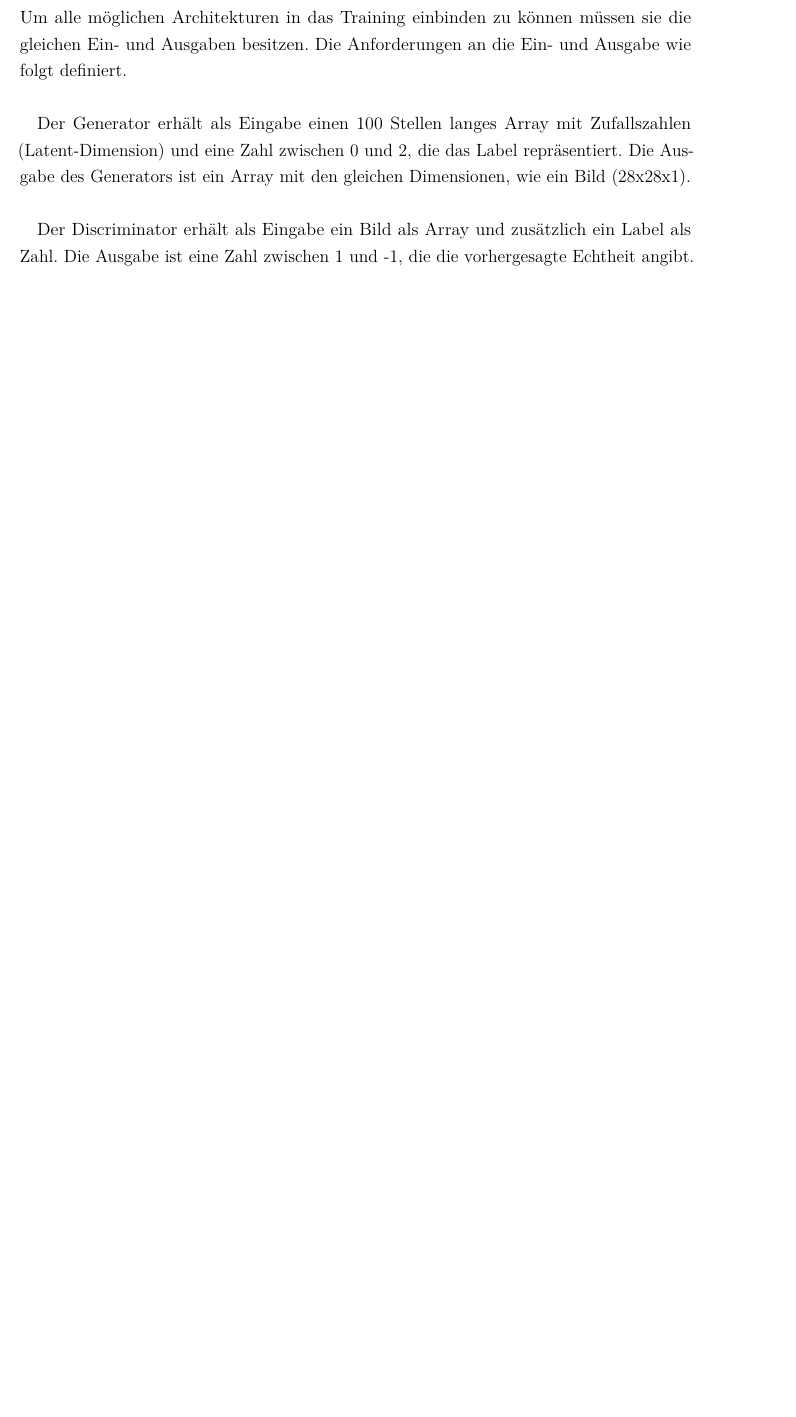
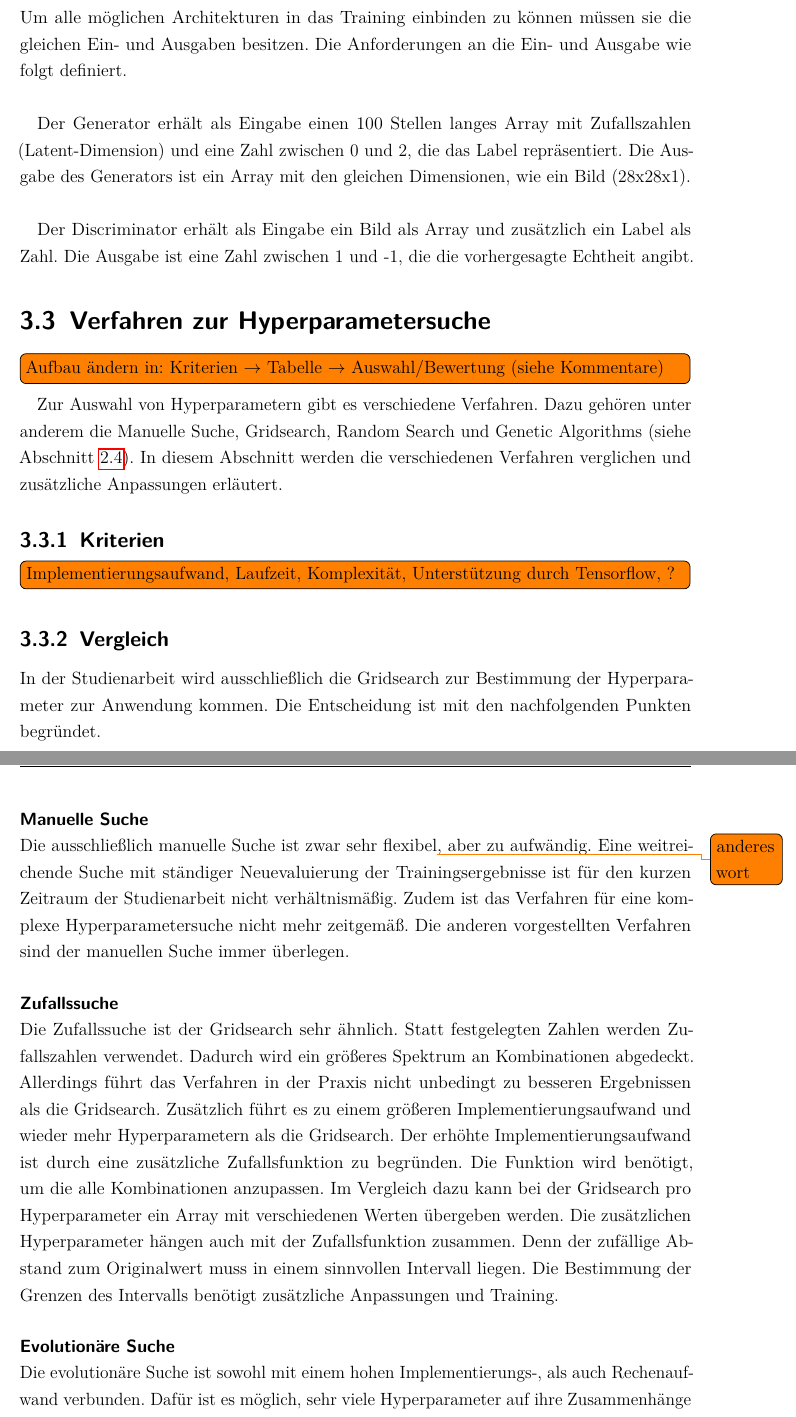
Before and after one commit to Alken0/studienarbeit, a LaTeX thesis (latex/main.tex, which reads latex/kapitel/3_methodik/methodik.tex): part of page 19 of 49 before the commit and two parts of pages 19 and 20 of 51 after it, the two joined at a grey line, cut so that both start at the same text, the shorter picture padded with empty space. Compiled offline with pdfLaTeX.

Commit message:
add methdok:Verfahren zur Hyperparametersuche

```diff
--- a/latex/kapitel/3_methodik/methodik.tex
+++ b/latex/kapitel/3_methodik/methodik.tex
@@ -68,3 +68,39 @@ Die Ausgabe des Generators ist ein Array mit den gleichen Dimensionen, wie ein B
 
 Der Discriminator erhält als Eingabe ein Bild als Array und zusätzlich ein Label als Zahl.
 Die Ausgabe ist eine Zahl zwischen 1 und -1, die die vorhergesagte Echtheit angibt.
+
+\section{Verfahren zur Hyperparametersuche}
+\todo[shadow,inline]{Aufbau ändern in: Kriterien $\rightarrow$ Tabelle $\rightarrow$ Auswahl/Bewertung (siehe Kommentare)}
+Zur Auswahl von Hyperparametern gibt es verschiedene Verfahren.
+Dazu gehören unter anderem die Manuelle Suche, Gridsearch, Random Search und Genetic Algorithms (siehe \cref{chapter:verfahren-bestimmung-hyperparameter}).
+In diesem Abschnitt werden die verschiedenen Verfahren verglichen und zusätzliche Anpassungen erläutert.
+
+\subsection{Kriterien}
+\todo[shadow, inline]{Implementierungsaufwand, Laufzeit, Komplexität, Unterstützung durch Tensorflow, ?}
+
+\subsection{Vergleich}
+In der Studienarbeit wird ausschließlich die Gridsearch zur Bestimmung der Hyperparameter zur Anwendung kommen.
+Die Entscheidung ist mit den nachfolgenden Punkten begründet.
+
+\paragraphNewLine{Manuelle Suche}
+Die ausschließlich manuelle Suche ist zwar sehr flexibel\todo{anderes wort}, aber zu aufwändig.
+Eine weitreichende Suche mit ständiger Neuevaluierung der Trainingsergebnisse ist für den kurzen Zeitraum der Studienarbeit nicht verhältnismäßig.
+Zudem ist das Verfahren für eine komplexe Hyperparametersuche nicht mehr zeitgemäß.
+Die anderen vorgestellten Verfahren sind der manuellen Suche immer überlegen.
+
+\paragraphNewLine{Zufallssuche}
+Die Zufallssuche ist der Gridsearch sehr ähnlich.
+Statt festgelegten Zahlen werden Zufallszahlen verwendet.
+Dadurch wird ein größeres Spektrum an Kombinationen abgedeckt.
+Allerdings führt das Verfahren in der Praxis nicht unbedingt zu besseren Ergebnissen als die Gridsearch.
+Zusätzlich führt es zu einem größeren Implementierungsaufwand und wieder mehr Hyperparametern als die Gridsearch.
+Der erhöhte Implementierungsaufwand ist durch eine zusätzliche Zufallsfunktion zu begründen.
+Die Funktion wird benötigt, um die alle Kombinationen anzupassen.
+Im Vergleich dazu kann bei der Gridsearch pro Hyperparameter ein Array mit verschiedenen Werten übergeben werden.
+Die zusätzlichen Hyperparameter hängen auch mit der Zufallsfunktion zusammen.
+Denn der zufällige Abstand zum Originalwert muss in einem sinnvollen Intervall liegen.
+Die Bestimmung der Grenzen des Intervalls benötigt zusätzliche Anpassungen und Training.
+
+\paragraphNewLine{Evolutionäre Suche}
+Die evolutionäre Suche ist sowohl mit einem hohen Implementierungs-, als auch Rechenaufwand verbunden.
+Dafür ist es möglich, sehr viele Hyperparameter auf ihre Zusammenhänge zu untersuchen.
```
Also changed, not shown: latex/kapitel/3_methodik/methodik.tex (17 more changed lines).
